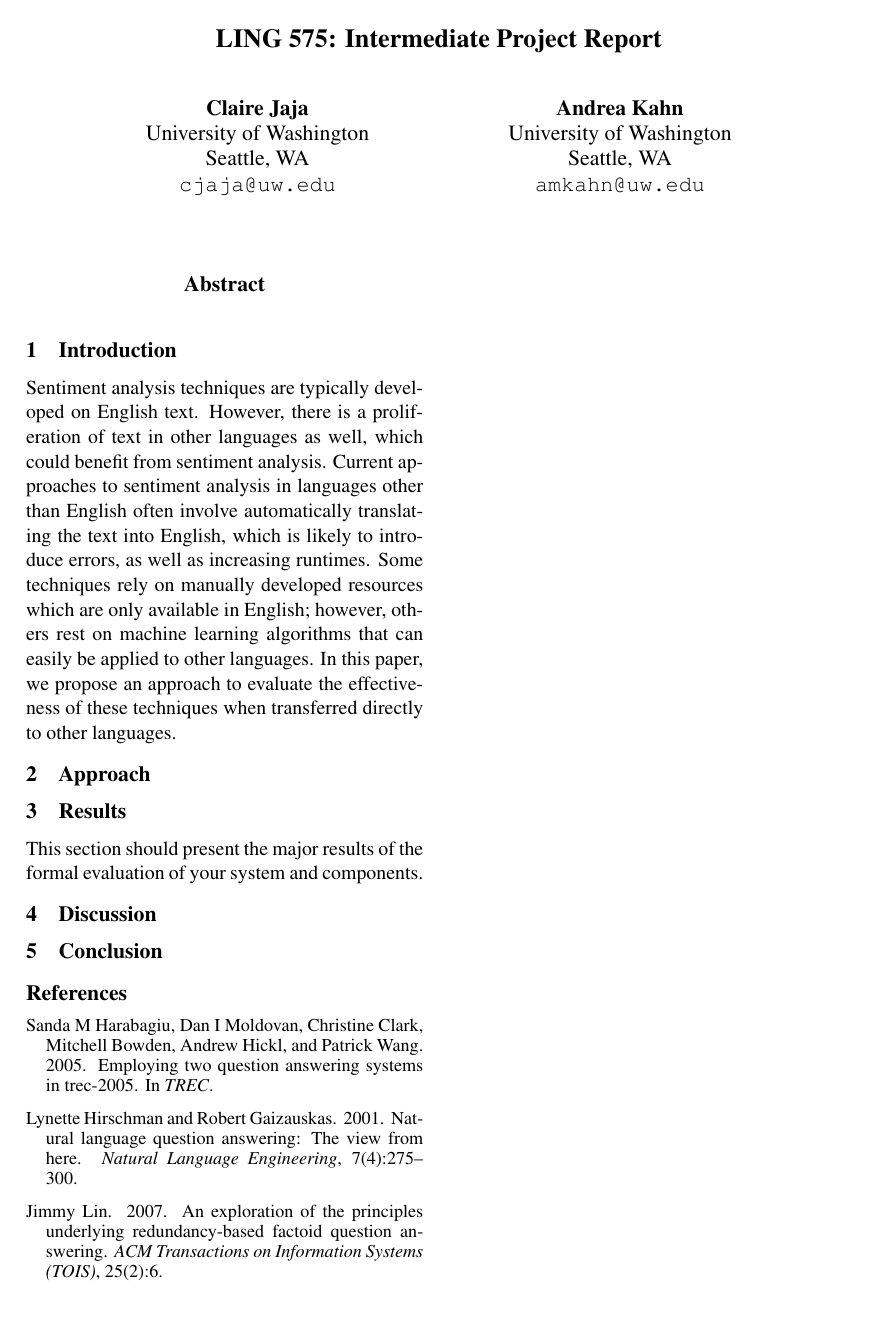
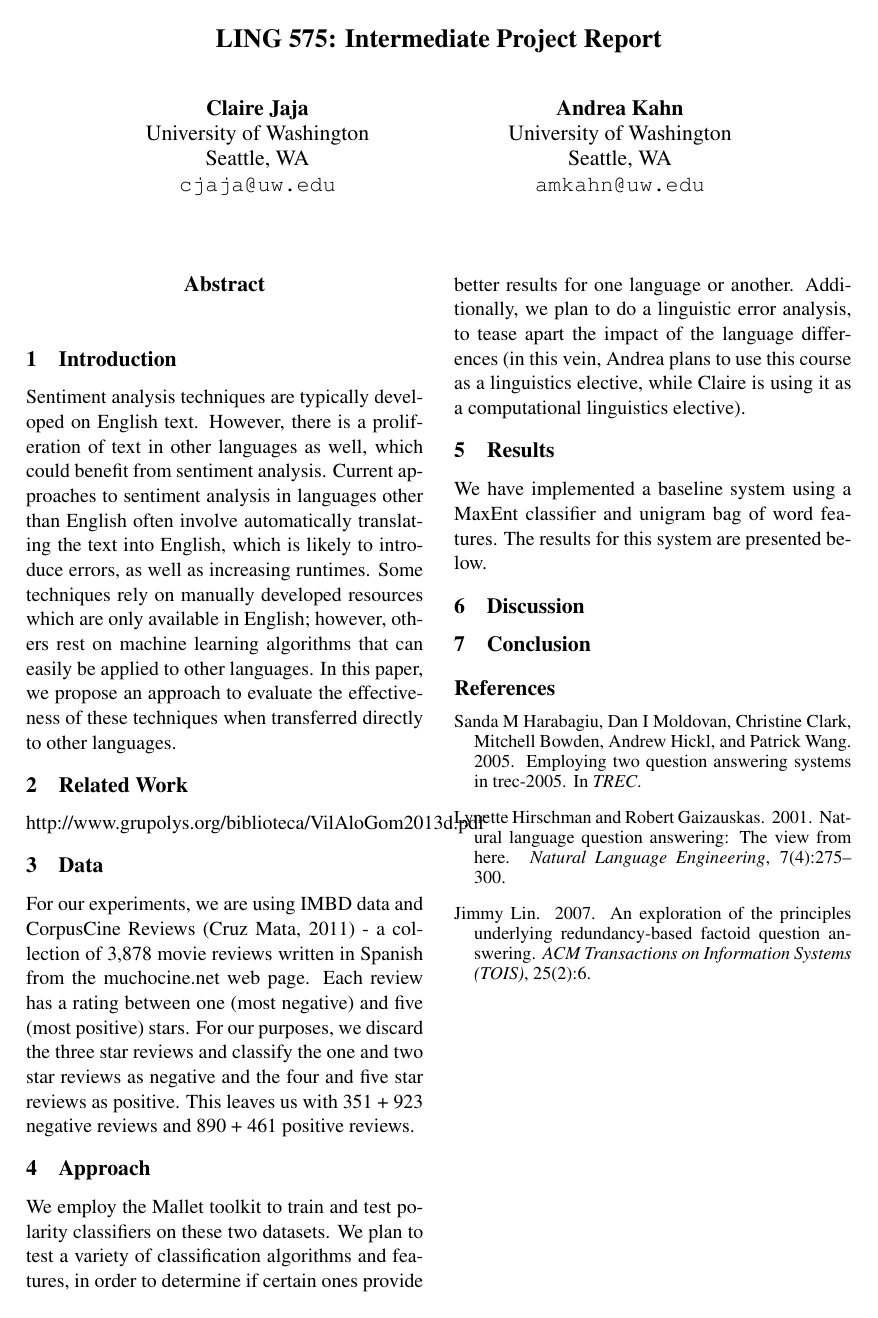
Before and after one commit to amkahn/multilingual-sentiment, a LaTeX paper (doc/intermediate_project_report/intermediate_project_report.tex): the whole page. Compiled offline with pdfLaTeX.

Commit message:
Update intermediate project report.

```diff
--- a/doc/intermediate_project_report/intermediate_project_report.tex
+++ b/doc/intermediate_project_report/intermediate_project_report.tex
@@ -29,11 +29,22 @@
 
 Sentiment analysis techniques are typically developed on English text.  However, there is a proliferation of text in other languages as well, which could benefit from sentiment analysis.  Current approaches to sentiment analysis in languages other than English often involve automatically translating the text into English, which is likely to introduce errors, as well as increasing runtimes.  Some techniques rely on manually developed resources which are only available in English; however, others rest on machine learning algorithms that can easily be applied to other languages.  In this paper, we propose an approach to evaluate the effectiveness of these techniques when transferred directly to other languages.
 
+\section{Related Work}
+
+http://www.grupolys.org/biblioteca/VilAloGom2013d.pdf
+
+\section{Data}
+
+For our experiments, we are using IMBD data
+and CorpusCine Reviews (Cruz Mata, 2011) - a collection of 3,878 movie reviews written in Spanish from the muchocine.net web page.  Each review has a rating between one (most negative) and five (most positive) stars.  For our purposes, we discard the three star reviews and classify the one and two star reviews as negative and the four and five star reviews as positive.  This leaves us with 351 + 923 negative reviews and 890 + 461 positive reviews.
+
 \section{Approach}
+
+We employ the Mallet toolkit to train and test polarity classifiers on these two datasets.  We plan to test a variety of classification algorithms and features, in order to determine if certain ones provide better results for one language or another.  Additionally, we plan to do a linguistic error analysis, to tease apart the impact of the language differences (in this vein, Andrea plans to use this course as a linguistics elective, while Claire is using it as a computational linguistics elective).
 
 \section{Results}
 
-This section should present the major results of the formal evaluation of your system and components.
+We have implemented a baseline system using a MaxEnt classifier and unigram bag of word features.  The results for this system are presented below.
 
 \section{Discussion}
 
```
Also changed, not shown: doc/intermediate_project_report/intermediate_project_report.pdf (added), 2 other files.
